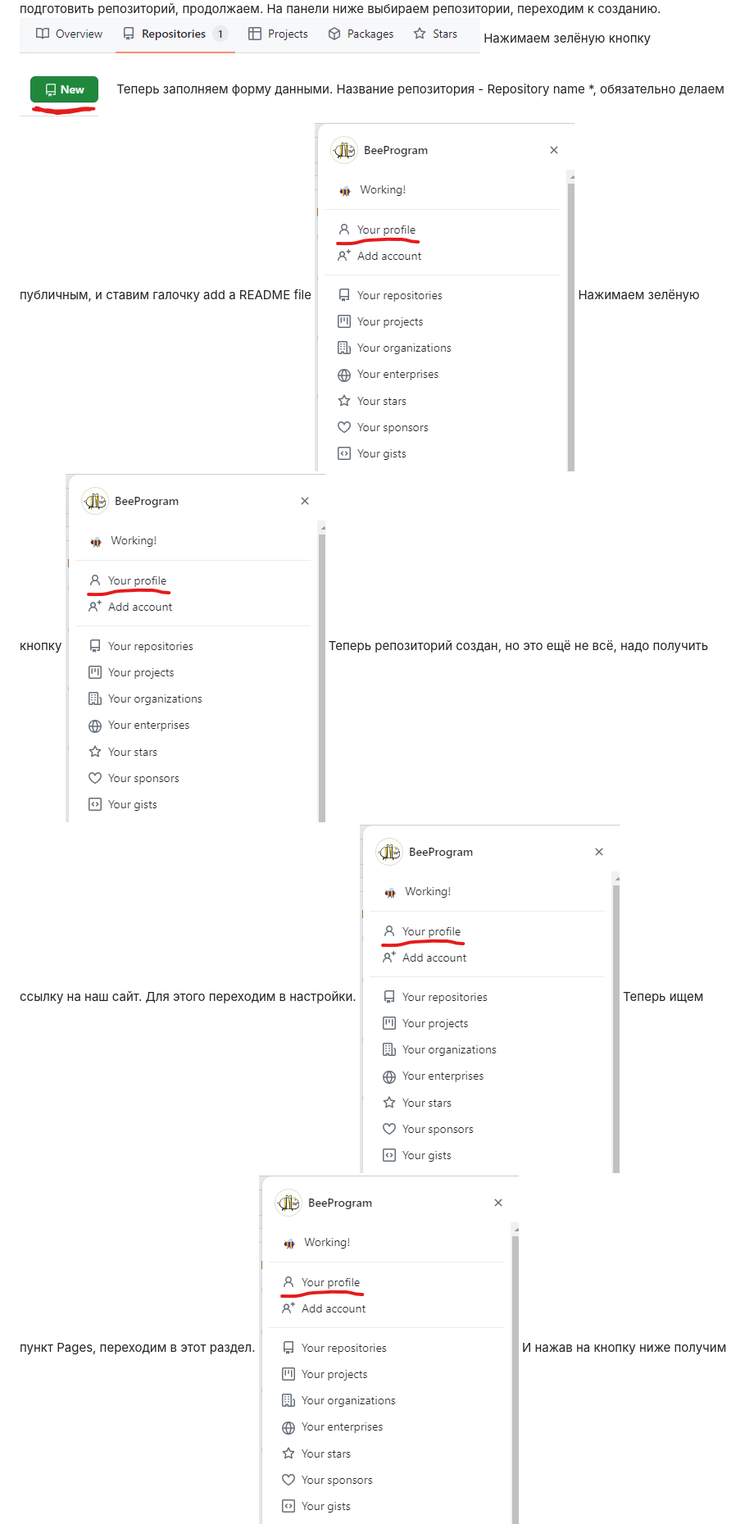
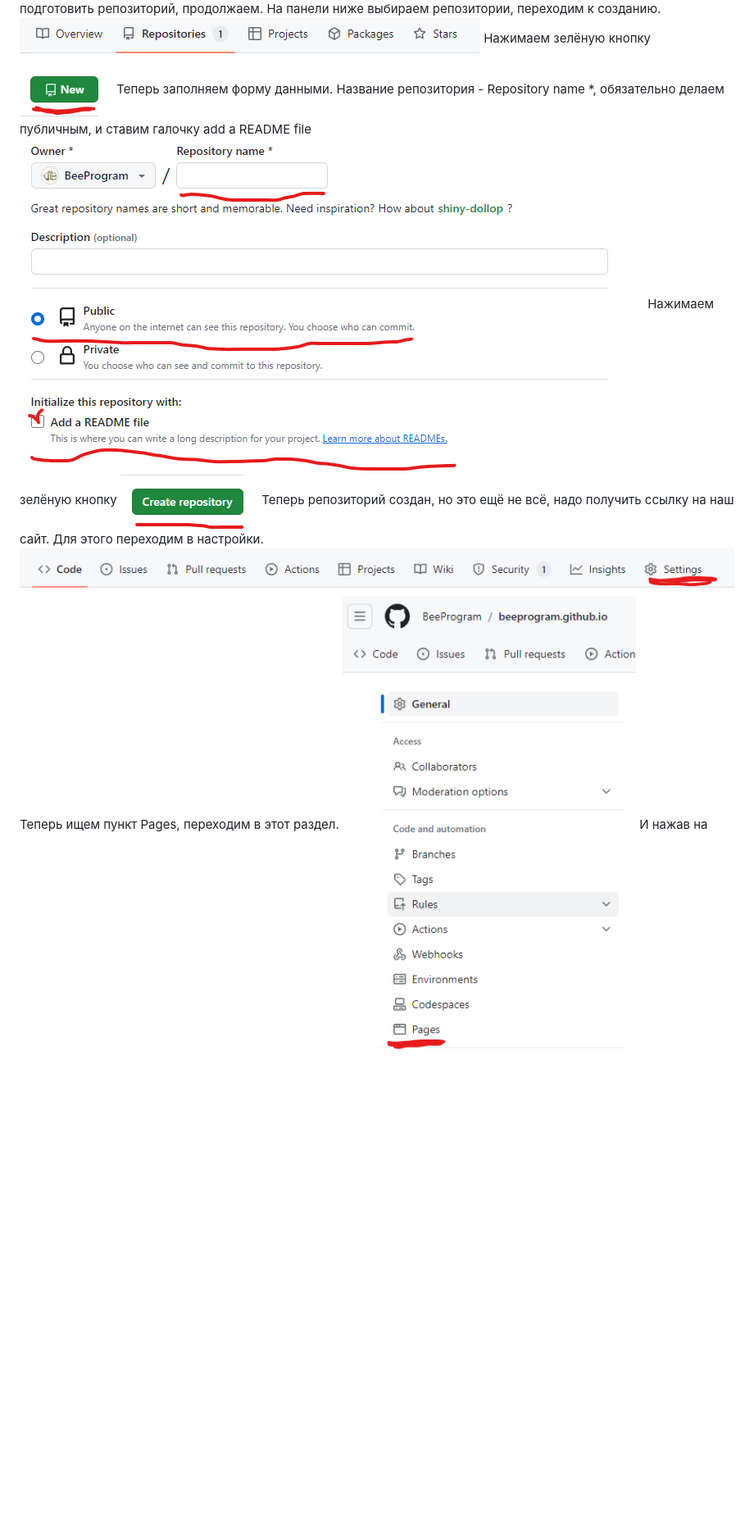
Before and after one commit to BeeProgram/beeprogram.github.io, a Markdown page: web/lesson_0.md, the part around one of its changes. Shown at 82% size. Rendered like a GitHub page; blank space fills up the shorter version.

```diff
--- a/web/lesson_0.md
+++ b/web/lesson_0.md
@@ -100,11 +100,11 @@
 Нажимаем зелёную кнопку
 ![Зелёная кнопка](image/3.png)
 Теперь заполняем форму данными. Название репозитория - Repository name *, обязательно делаем публичным, и ставим галочку add a README file
-![Заполнение формы](image/1.png)
+![Заполнение формы](image/4.png)
 Нажимаем зелёную кнопку
-![Зелёная кнопка](image/1.png)
+![Зелёная кнопка](image/5.png)
 Теперь репозиторий создан, но это ещё не всё, надо получить ссылку на наш сайт. Для этого переходим в настройки.
-![Открытие настроек](image/1.png)
+![Открытие настроек](image/6.png)
 Теперь ищем пункт Pages, переходим в этот раздел.
-![Открытие раздела Pages](image/1.png)
+![Открытие раздела Pages](image/7.png)
 И нажав на кнопку ниже получим ссылку на наш сайт.
```
Also changed, not shown: other parts of web/lesson_0.md (+1 -1 lines).
